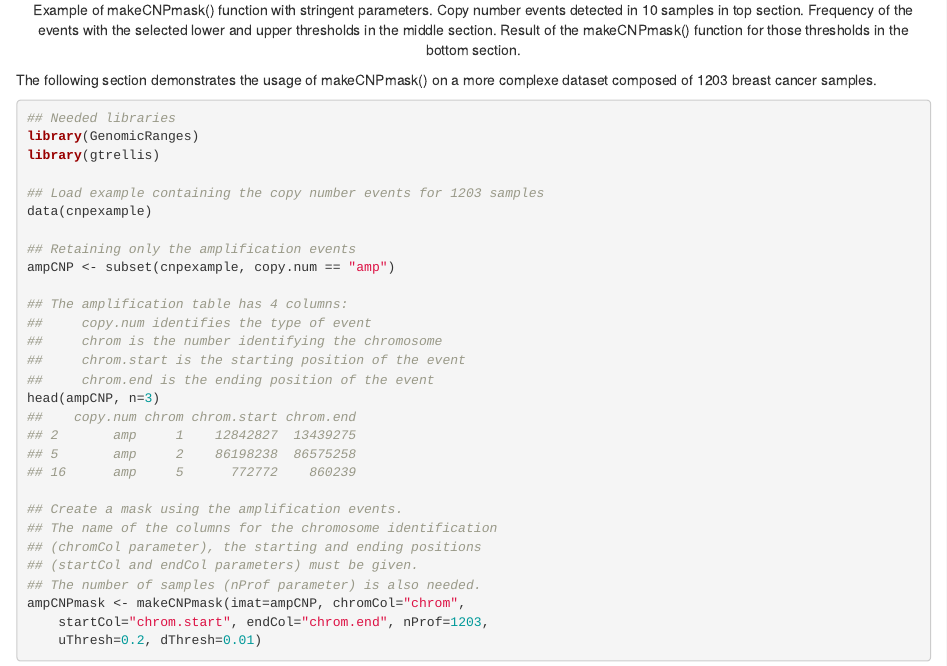
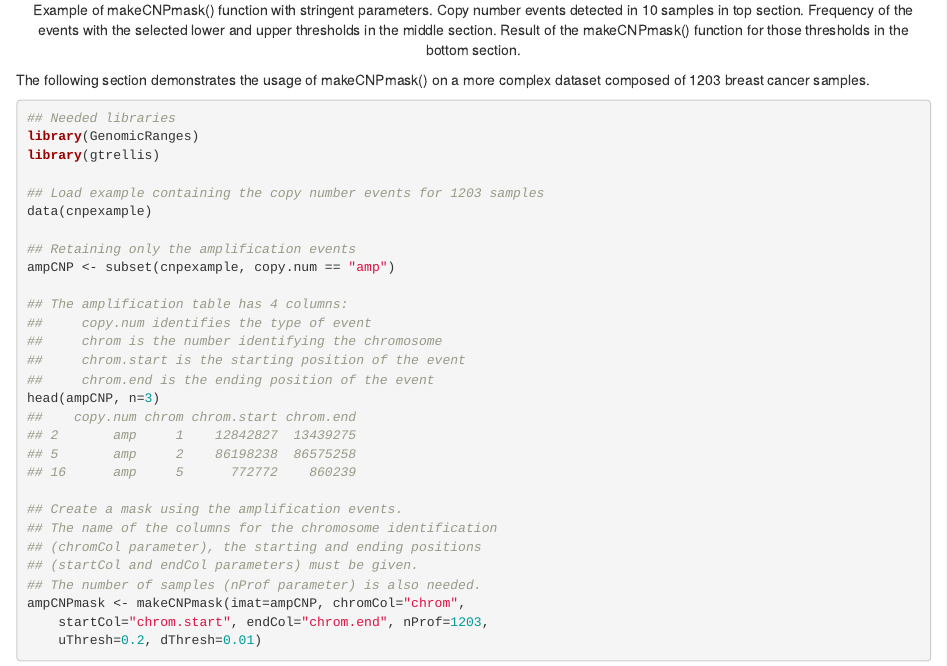
Before and after one commit to KrasnitzLab/CNprep, an R Markdown document (vignettes/CNprep.Rmd): the page in a window 1100 px wide, from 3030 px down. Rendered offline with R 4.5, knitr and Pandoc, with nearby package versions; drawn as R Markdown's standard HTML page in place of the format the file asks for; some code elsewhere in the file could not run offline; a font, style sheet, LaTeX package, included part or bibliography that could not be used is replaced or left out.

Commit message:
Correct typo in vignette

````diff
--- a/vignettes/CNprep.Rmd
+++ b/vignettes/CNprep.Rmd
@@ -309,7 +309,7 @@ knitr::include_graphics("figures/DemoMask02.jpeg")
 
 
 The following section demonstrates the usage of makeCNPmask() on a more
-complexe dataset composed of 1203 breast cancer samples.
+complex dataset composed of 1203 breast cancer samples.
 
 ```{r makeMask, echo=TRUE, warning=FALSE, collapse=TRUE, fig.align='center', fig.cap="Example of makeCNPmask() on a dataset of 1203 samples. The amplification events are shown, in blue, in the top section. Results of the makeCNPmask() are shown for four chromosomes, in red, in the bottom section. In this example, only chromosome 7 doesn't have any mask."}
 ## Needed libraries
````
